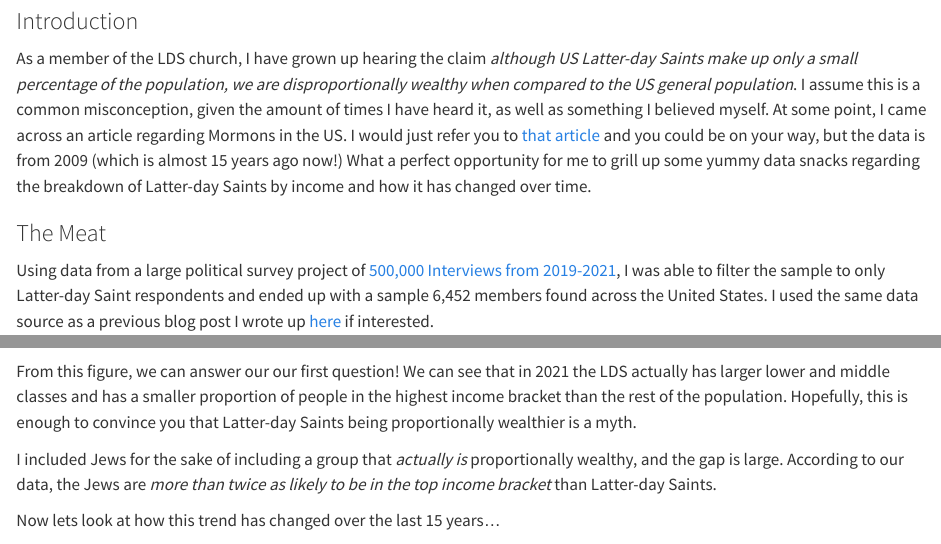
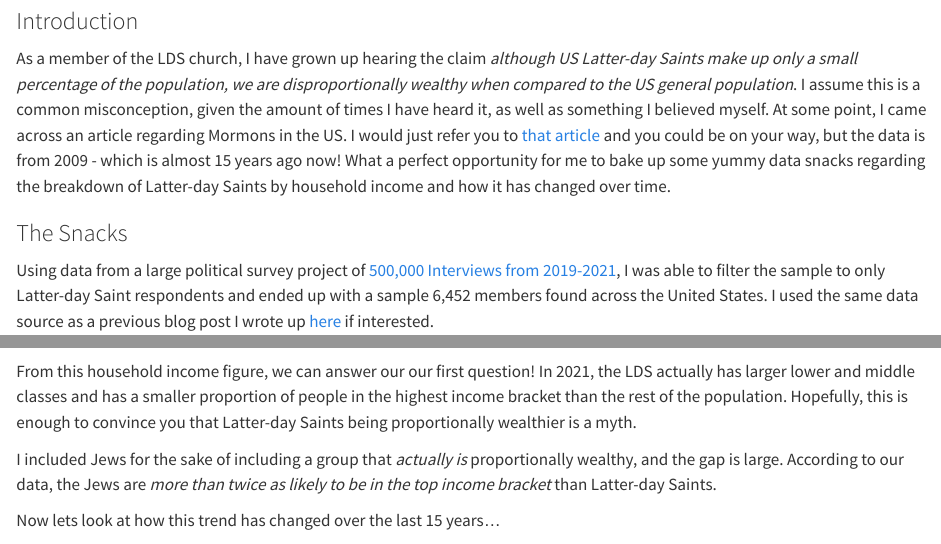
Before and after one commit to acbass49/personal_quarto_site, a Quarto document (posts/income_myth/index.qmd): the page in a window 1100 px wide, from 140 px down, and a second part further down, joined at a grey line. Rendered offline with R 4.5, knitr and Pandoc in place of Quarto, with nearby package versions.

Commit message:
Spot text edits in new post

```diff
--- a/posts/income_myth/index.qmd
+++ b/posts/income_myth/index.qmd
@@ -11,15 +11,15 @@ title-block-banner: false
 
 ### Introduction
 
-As a member of the LDS church, I have grown up hearing the claim *although US Latter-day Saints make up only a small percentage of the population, we are disproportionally wealthy when compared to the US general population*. I assume this is a common misconception, given the amount of times I have heard it, as well as something I believed myself. At some point, I came across an article regarding Mormons in the US. I would just refer you to [that article](https://www.pewresearch.org/religion/2009/07/24/a-portrait-of-mormons-in-the-us/) and you could be on your way, but the data is from 2009 (which is almost 15 years ago now!) What a perfect opportunity for me to grill up some yummy data snacks regarding the breakdown of Latter-day Saints by income and how it has changed over time.
+As a member of the LDS church, I have grown up hearing the claim *although US Latter-day Saints make up only a small percentage of the population, we are disproportionally wealthy when compared to the US general population*. I assume this is a common misconception, given the amount of times I have heard it, as well as something I believed myself. At some point, I came across an article regarding Mormons in the US. I would just refer you to [that article](https://www.pewresearch.org/religion/2009/07/24/a-portrait-of-mormons-in-the-us/) and you could be on your way, but the data is from 2009 - which is almost 15 years ago now! What a perfect opportunity for me to bake up some yummy data snacks regarding the breakdown of Latter-day Saints by household income and how it has changed over time.
 
-### The Meat
+### The Snacks
 
 Using data from a large political survey project of [500,000 Interviews from 2019-2021](https://www.voterstudygroup.org/nationscape), I was able to filter the sample to only Latter-day Saint respondents and ended up with a sample 6,452 members found across the United States. I used the same data source as a previous blog post I wrote up [here](/./posts/lds_gop) if interested.
 
 ![](/./about_files/LDS_myth_1.png){fig-align="center"}
 
-From this figure, we can answer our our first question! We can see that in 2021 the LDS actually has larger lower and middle classes and has a smaller proportion of people in the highest income bracket than the rest of the population. Hopefully, this is enough to convince you that Latter-day Saints being proportionally wealthier is a myth.
+From this household income figure, we can answer our our first question! In 2021, the LDS actually has larger lower and middle classes and has a smaller proportion of people in the highest income bracket than the rest of the population. Hopefully, this is enough to convince you that Latter-day Saints being proportionally wealthier is a myth.
 
 I included Jews for the sake of including a group that *actually is* proportionally wealthy, and the gap is large. According to our data, the Jews are *more than twice as likely to be in the top income bracket* than Latter-day Saints.
 
```
Also changed, not shown: posts/income_myth/index.qmd (2 more changed lines), 4 other files.
